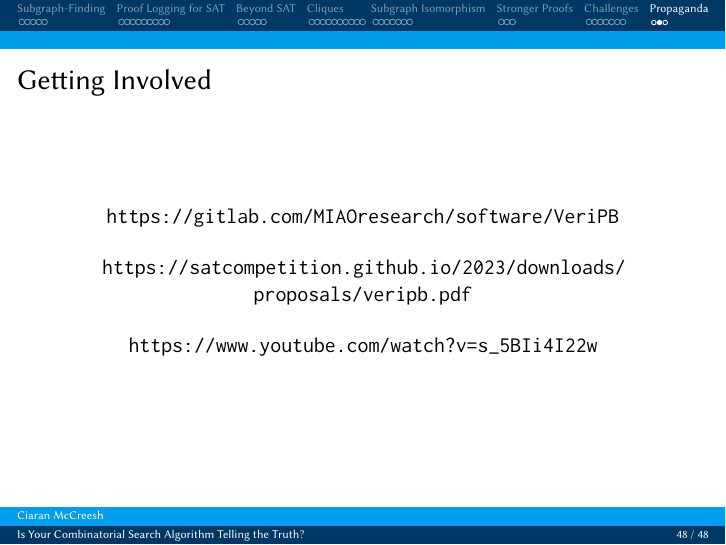
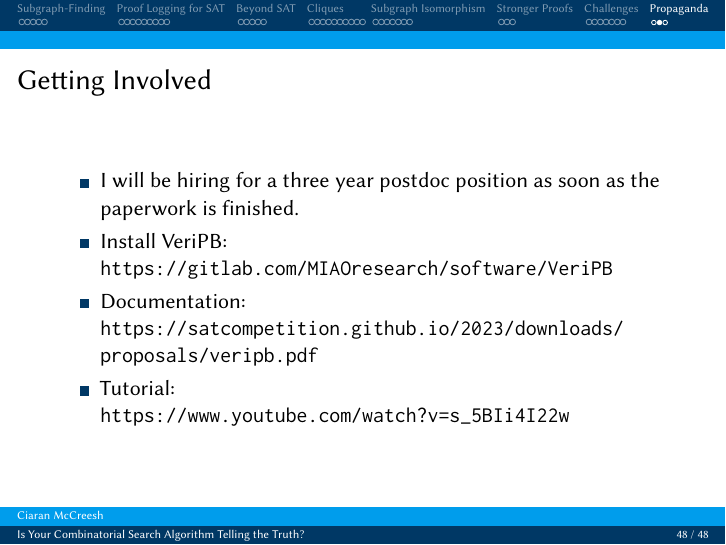
Before and after one commit to ciaranm/general-purpose-talks, LaTeX slides (2023/copenhagen/talk.tex): page 116 of 117. Compiled offline with pdfLaTeX.

Commit message:
URLs and hiring

```diff
--- a/2023/copenhagen/talk.tex
+++ b/2023/copenhagen/talk.tex
@@ -2489,14 +2489,14 @@ Proof steps are ``efficient'' using cutting planes.
 \end{frame}
 
 \begin{frame}{Getting Involved}
-    \begin{center}
-        \url{https://gitlab.com/MIAOresearch/software/VeriPB} \\
-        \bigskip
-        \url{https://satcompetition.github.io/2023/downloads/proposals/veripb.pdf} \\
-        \bigskip
-        \url{https://www.youtube.com/watch?v=s_5BIi4I22w} \\
-        \bigskip
-    \end{center}
+    \begin{itemize}
+        \item I will be hiring for a three year postdoc position as soon as the paperwork is finished.
+        \item Install VeriPB: \\
+            {\url{https://gitlab.com/MIAOresearch/software/VeriPB}}
+        \item Documentation: \\ {
+            \url{https://satcompetition.github.io/2023/downloads/proposals/veripb.pdf}}
+        \item Tutorial: \\ {\url{https://www.youtube.com/watch?v=s_5BIi4I22w}}
+    \end{itemize}
 \end{frame}
 
 {
```
